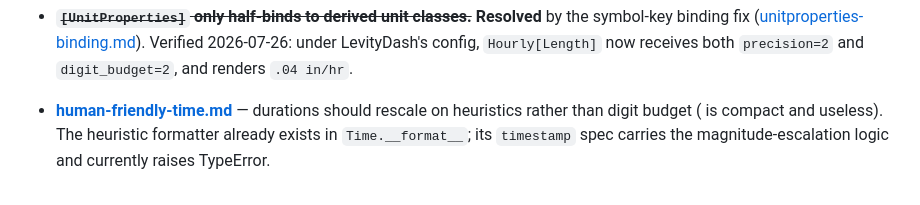
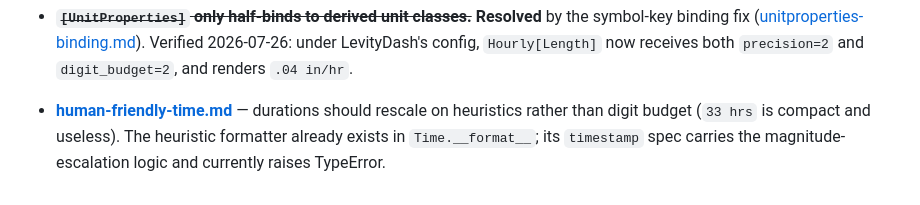
Before and after one commit to noblecloud/WeatherUnits, a Markdown page: docs/tasks/README.md, the part around the change. Drawn GitHub-style.

Commit message:
docs(tasks): restore text eaten by shell backtick expansion

```diff
--- a/docs/tasks/README.md
+++ b/docs/tasks/README.md
@@ -66,7 +66,7 @@ Small, self-contained, no decisions needed.
   `precision=2` and `digit_budget=2`, and renders `.04 in/hr`.
 
 - **[human-friendly-time.md](human-friendly-time.md)** — durations should
-  rescale on heuristics rather than digit budget ( is compact and
-  useless). The heuristic formatter already exists in `Time.__format__`;
+  rescale on heuristics rather than digit budget (`33 hrs` is compact
+  and useless). The heuristic formatter already exists in `Time.__format__`;
   its `timestamp` spec carries the magnitude-escalation logic and currently
   raises TypeError.
```
